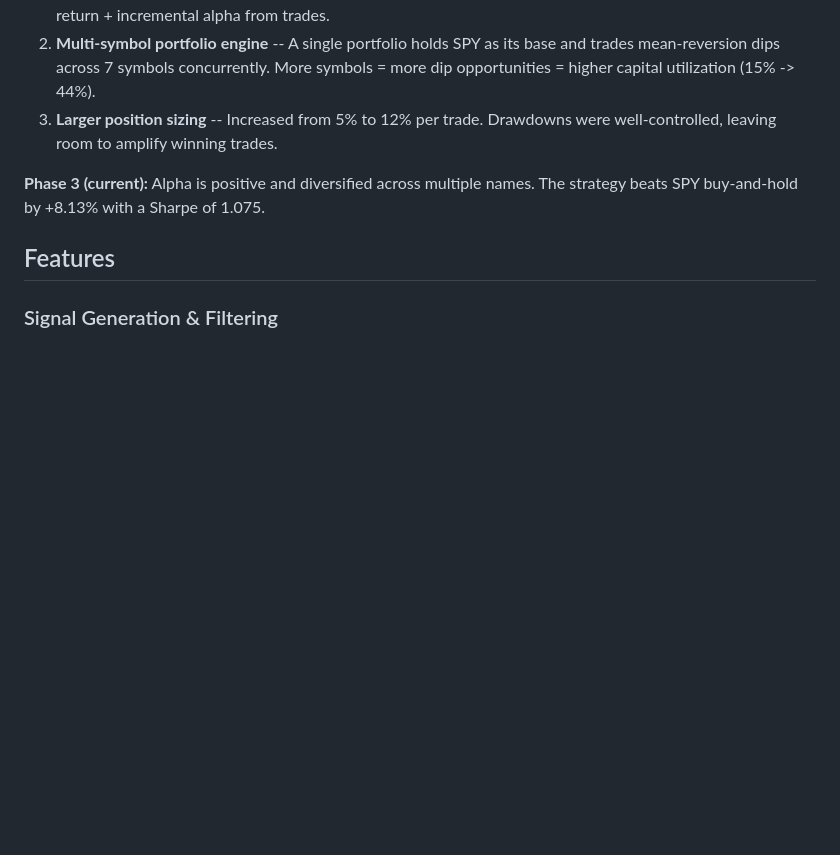
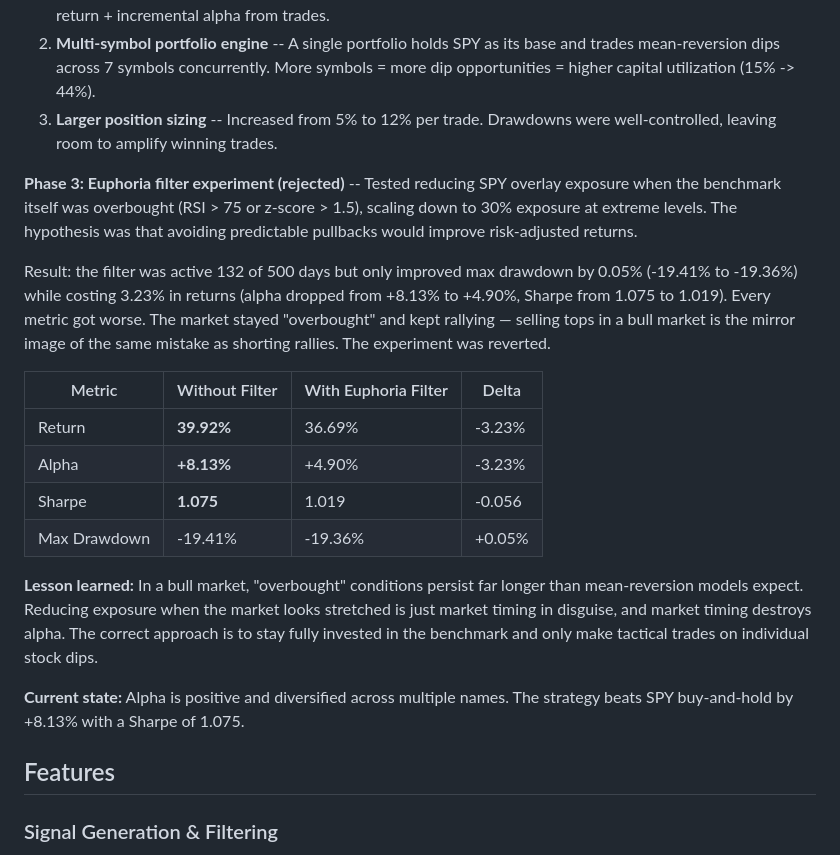
Before and after one commit to soccerpapo/equities-mean-reversion-ml, a Markdown page: README.md, the part around the change. GitHub-like rendering; blank space fills up the shorter version.

Commit message:
euphoria filter failed: active 26% of the time (132 out of ~500 days). +0.05% drawdown but -3.23% return, -3.23% alpha, -0.056 sharpe, -44$ expectancy

```diff
--- a/README.md
+++ b/README.md
@@ -70,7 +70,20 @@ The system went through three phases of improvement:
 2. **Multi-symbol portfolio engine** -- A single portfolio holds SPY as its base and trades mean-reversion dips across 7 symbols concurrently. More symbols = more dip opportunities = higher capital utilization (15% -> 44%).
 3. **Larger position sizing** -- Increased from 5% to 12% per trade. Drawdowns were well-controlled, leaving room to amplify winning trades.
 
-**Phase 3 (current):** Alpha is positive and diversified across multiple names. The strategy beats SPY buy-and-hold by +8.13% with a Sharpe of 1.075.
+**Phase 3: Euphoria filter experiment (rejected)** -- Tested reducing SPY overlay exposure when the benchmark itself was overbought (RSI > 75 or z-score > 1.5), scaling down to 30% exposure at extreme levels. The hypothesis was that avoiding predictable pullbacks would improve risk-adjusted returns.
+
+Result: the filter was active 132 of 500 days but only improved max drawdown by 0.05% (-19.41% to -19.36%) while costing 3.23% in returns (alpha dropped from +8.13% to +4.90%, Sharpe from 1.075 to 1.019). Every metric got worse. The market stayed "overbought" and kept rallying — selling tops in a bull market is the mirror image of the same mistake as shorting rallies. The experiment was reverted.
+
+| Metric | Without Filter | With Euphoria Filter | Delta |
+|--------|---------------|---------------------|-------|
+| Return | **39.92%** | 36.69% | -3.23% |
+| Alpha | **+8.13%** | +4.90% | -3.23% |
+| Sharpe | **1.075** | 1.019 | -0.056 |
+| Max Drawdown | -19.41% | -19.36% | +0.05% |
+
+**Lesson learned:** In a bull market, "overbought" conditions persist far longer than mean-reversion models expect. Reducing exposure when the market looks stretched is just market timing in disguise, and market timing destroys alpha. The correct approach is to stay fully invested in the benchmark and only make tactical trades on individual stock dips.
+
+**Current state:** Alpha is positive and diversified across multiple names. The strategy beats SPY buy-and-hold by +8.13% with a Sharpe of 1.075.
 
 ## Features
 
```
